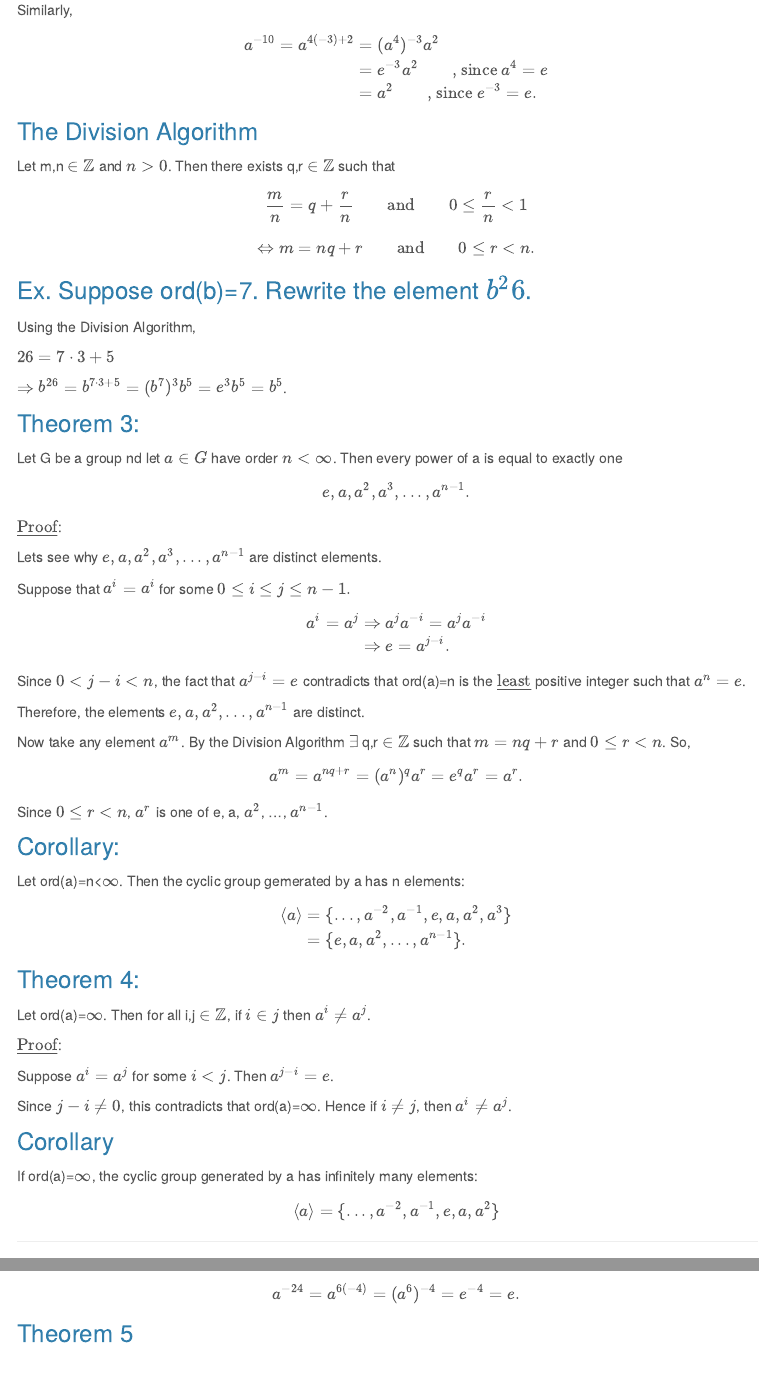
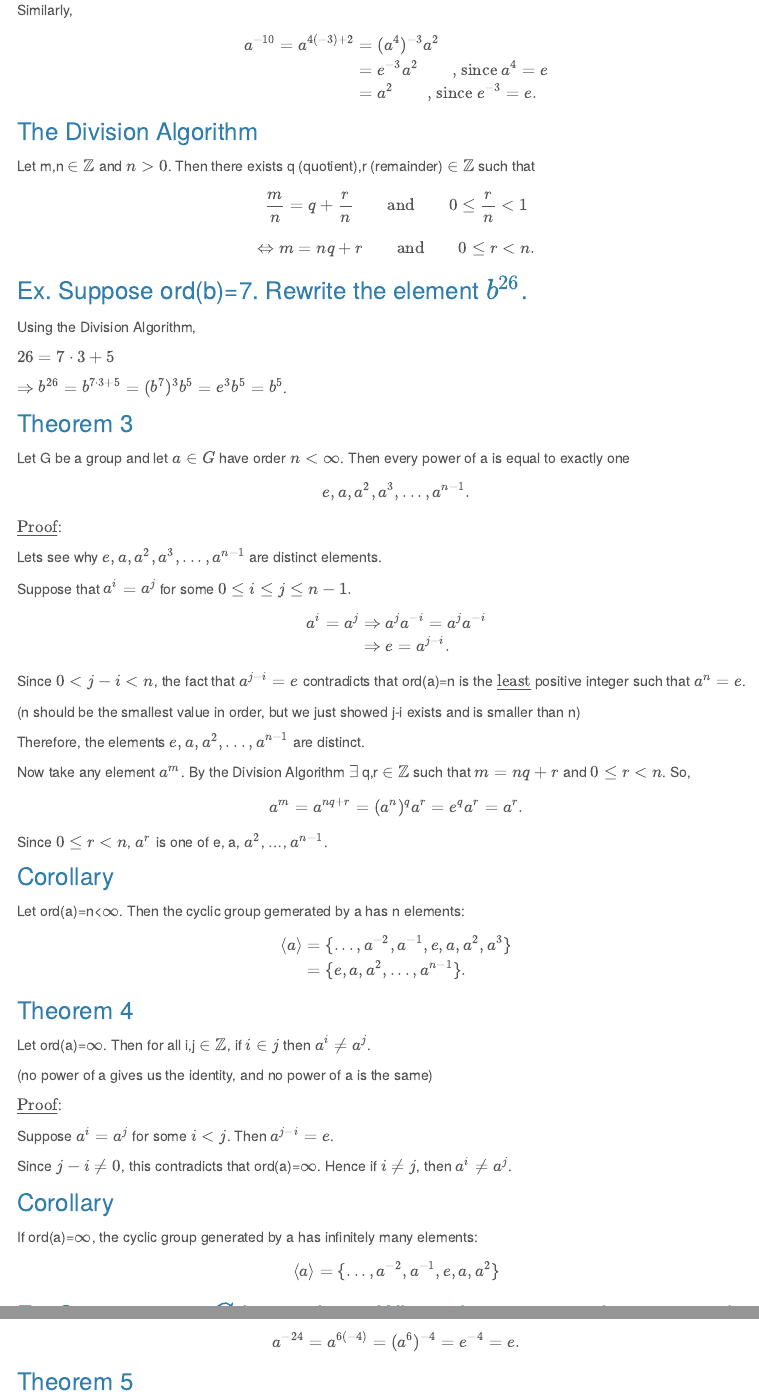
Before and after one commit to rbolt13/mth344, an R Markdown document (midterm.Rmd): the page in a window 1100 px wide, from 2810 px down, and a second part further down, joined at a grey line. Rendered offline with R 4.5, knitr and Pandoc, with nearby package versions; menus at the side of the page are left out.

Commit message:
added notes

```diff
--- a/midterm.Rmd
+++ b/midterm.Rmd
@@ -1923,11 +1923,11 @@ a^{-10} = a^{4(-3)+2} &= (a^4)^{-3}a^2\\
 
 ### The Division Algorithm
 
-Let m,n $\in\mathbb{Z}$ and $n>0$. Then there exists q,r $\in \mathbb{Z}$ such that $$\frac{m}{n}=q+\frac{r}{n}\quad\quad\text{and}\quad\quad0\leq\frac{r}{n}<1$$
+Let m,n $\in\mathbb{Z}$ and $n>0$. Then there exists q (quotient),r (remainder) $\in \mathbb{Z}$ such that $$\frac{m}{n}=q+\frac{r}{n}\quad\quad\text{and}\quad\quad0\leq\frac{r}{n}<1$$
 
 $$\Leftrightarrow m=nq+r\quad\quad\text{and}\quad\quad0\leq r<n.$$
 
-### Ex. Suppose ord(b)=7. Rewrite the element $b^26$.
+### Ex. Suppose ord(b)=7. Rewrite the element $b^{26}$.
 
 Using the Division Algorithm,
 
@@ -1935,15 +1935,15 @@ $26=7\cdot 3+5$
 
 $\Rightarrow b^{26}=b^{7\cdot 3+5}=(b^7)^3b^5=e^3b^5=b^5$.
 
-### Theorem 3:
-
-Let G be a group nd let $a\in G$ have order $n<\infty$. Then every power of a is equal to exactly one $$e,a,a^2,a^3,...,a^{n-1}.$$
+### Theorem 3
+
+Let G be a group and let $a\in G$ have order $n<\infty$. Then every power of a is equal to exactly one $$e,a,a^2,a^3,...,a^{n-1}.$$
 
 $\underline{\text{Proof}}$:
 
 Lets see why $e,a,a^2,a^3,...,a^{n-1}$ are distinct elements.
 
-Suppose that $a^i=a^i$ for some $0\leq i\leq j\leq n-1.$
+Suppose that $a^i=a^j$ for some $0\leq i\leq j\leq n-1.$
 
 \begin{equation}\label{d15prooft3}
 \begin{split}
@@ -1954,13 +1954,15 @@ a^i=a^j &\Rightarrow a^ja^{-i}=a^ja^{-i}\\
 
 Since $0<j-i<n$, the fact that $a^{j-i}=e$ contradicts that ord(a)=n is the $\underline{\text{least}}$ positive integer such that $a^n=e$.
 
+(n should be the smallest value in order, but we just showed j-i exists and is smaller than n)
+
 Therefore, the elements $e,a,a^2,...,a^{n-1}$ are distinct.
 
 Now take any element $a^m$. By the Division Algorithm $\exists$ q,r $\in \mathbb{Z}$ such that $m=nq+r$ and $0\leq r<n$. So, $$a^m=a^{nq+r}=(a^n)^qa^r=e^qa^r=a^r.$$
 
 Since $0\leq r< n$, $a^r$ is one of e, a, $a^2$, ..., $a^{n-1}$.
 
-### Corollary:
+### Corollary
 
 Let ord(a)=n<$\infty$. Then the cyclic group gemerated by a has n elements:
 
@@ -1971,10 +1973,12 @@ Let ord(a)=n<$\infty$. Then the cyclic group gemerated by a has n elements:
 \end{split}
 \end{equation}
 
-### Theorem 4:
+### Theorem 4
 
 Let ord(a)=$\infty$. Then for all i,j $\in\mathbb{Z}$, if $i\in j$ then $a^i\ne a^j$.
 
+(no power of a gives us the identity, and no power of a is the same)
+
 $\underline{\text{Proof}}$:
 
 Suppose $a^i=a^j$ for some $i<j$. Then $a^{j-i}=e$.
```
Also changed, not shown: midterm.Rmd (8 more changed lines), 1 other file.
